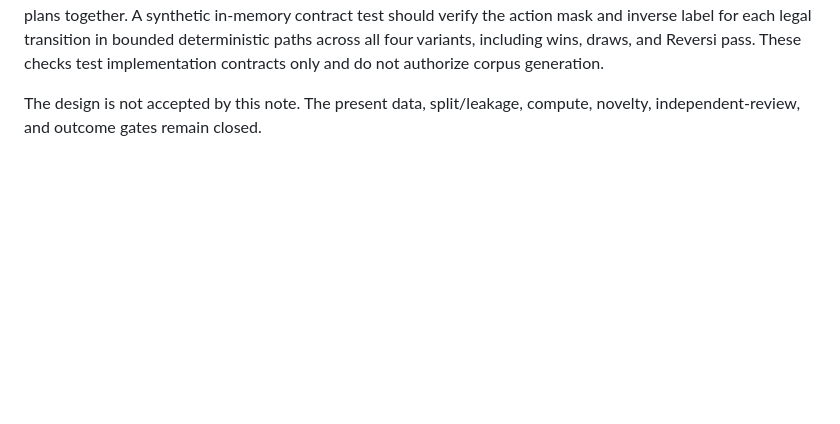
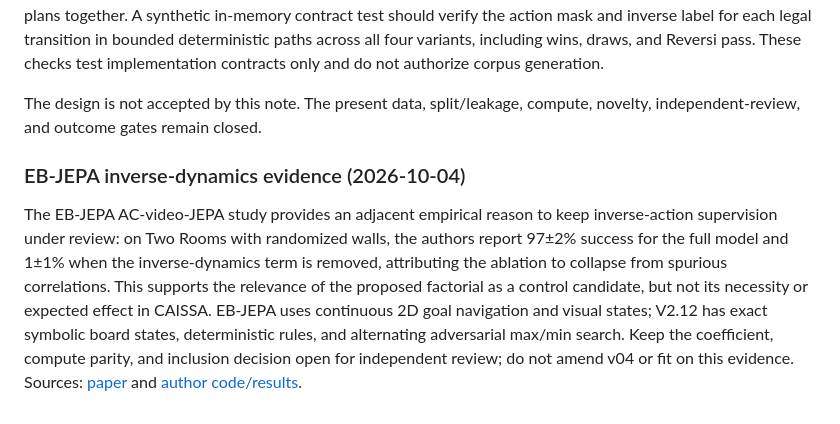
Before and after one commit to dakiemdarktharr/caissa-jepa, a Markdown page: docs/V212_INVERSE_ACTION_CONTROL_DESIGN_01_DRAFT.md, the part around the change. Rendered like a GitHub page; blank space fills up the shorter version.

Commit message:
docs: update inverse-action control context with EB-JEPA

```diff
--- a/docs/V212_INVERSE_ACTION_CONTROL_DESIGN_01_DRAFT.md
+++ b/docs/V212_INVERSE_ACTION_CONTROL_DESIGN_01_DRAFT.md
@@ -93,3 +93,8 @@ contracts only and do not authorize corpus generation.
 
 The design is not accepted by this note. The present data, split/leakage,
 compute, novelty, independent-review, and outcome gates remain closed.
+
+
+### EB-JEPA inverse-dynamics evidence (2026-10-04)
+
+The EB-JEPA AC-video-JEPA study provides an adjacent empirical reason to keep inverse-action supervision under review: on Two Rooms with randomized walls, the authors report 97±2% success for the full model and 1±1% when the inverse-dynamics term is removed, attributing the ablation to collapse from spurious correlations. This supports the relevance of the proposed factorial as a control candidate, but not its necessity or expected effect in CAISSA. EB-JEPA uses continuous 2D goal navigation and visual states; V2.12 has exact symbolic board states, deterministic rules, and alternating adversarial max/min search. Keep the coefficient, compute parity, and inclusion decision open for independent review; do not amend v04 or fit on this evidence. Sources: [paper](https://arxiv.org/abs/2602.03604) and [author code/results](https://github.com/facebookresearch/eb_jepa/tree/main/examples/ac_video_jepa).
```
